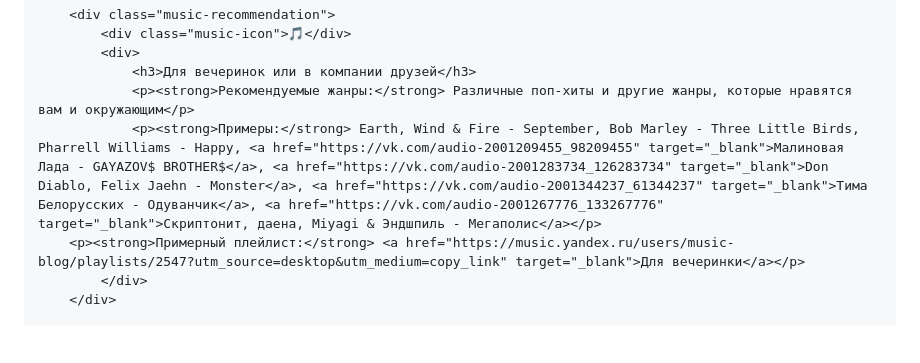
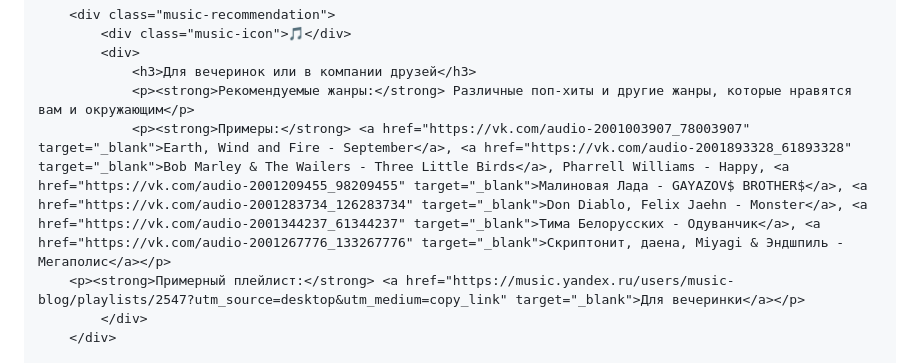
Before and after one commit to Arche1S/SiteNavigator, a Markdown page: README.md, the part around the change. Rendered like a GitHub page; blank space fills up the shorter version.

```diff
--- a/README.md
+++ b/README.md
@@ -180,7 +180,7 @@
             <div>
                 <h3>Для вечеринок или в компании друзей</h3>
                 <p><strong>Рекомендуемые жанры:</strong> Различные поп-хиты и другие жанры, которые нравятся вам и окружающим</p>
-                <p><strong>Примеры:</strong> Earth, Wind & Fire - September, Bob Marley - Three Little Birds, Pharrell Williams - Happy, <a href="https://vk.com/audio-2001209455_98209455" target="_blank">Малиновая Лада - GAYAZOV$ BROTHER$</a>, <a href="https://vk.com/audio-2001283734_126283734" target="_blank">Don Diablo, Felix Jaehn - Monster</a>, <a href="https://vk.com/audio-2001344237_61344237" target="_blank">Тима Белорусских - Одуванчик</a>, <a href="https://vk.com/audio-2001267776_133267776" target="_blank">Скриптонит, даена, Miyagi & Эндшпиль - Мегаполис</a></p>
+                <p><strong>Примеры:</strong> <a href="https://vk.com/audio-2001003907_78003907" target="_blank">Earth, Wind and Fire - September</a>, <a href="https://vk.com/audio-2001893328_61893328" target="_blank">Bob Marley & The Wailers - Three Little Birds</a>, Pharrell Williams - Happy, <a href="https://vk.com/audio-2001209455_98209455" target="_blank">Малиновая Лада - GAYAZOV$ BROTHER$</a>, <a href="https://vk.com/audio-2001283734_126283734" target="_blank">Don Diablo, Felix Jaehn - Monster</a>, <a href="https://vk.com/audio-2001344237_61344237" target="_blank">Тима Белорусских - Одуванчик</a>, <a href="https://vk.com/audio-2001267776_133267776" target="_blank">Скриптонит, даена, Miyagi & Эндшпиль - Мегаполис</a></p>
 		<p><strong>Примерный плейлист:</strong> <a href="https://music.yandex.ru/users/music-blog/playlists/2547?utm_source=desktop&utm_medium=copy_link" target="_blank">Для вечеринки</a></p>
             </div>
         </div>
```
